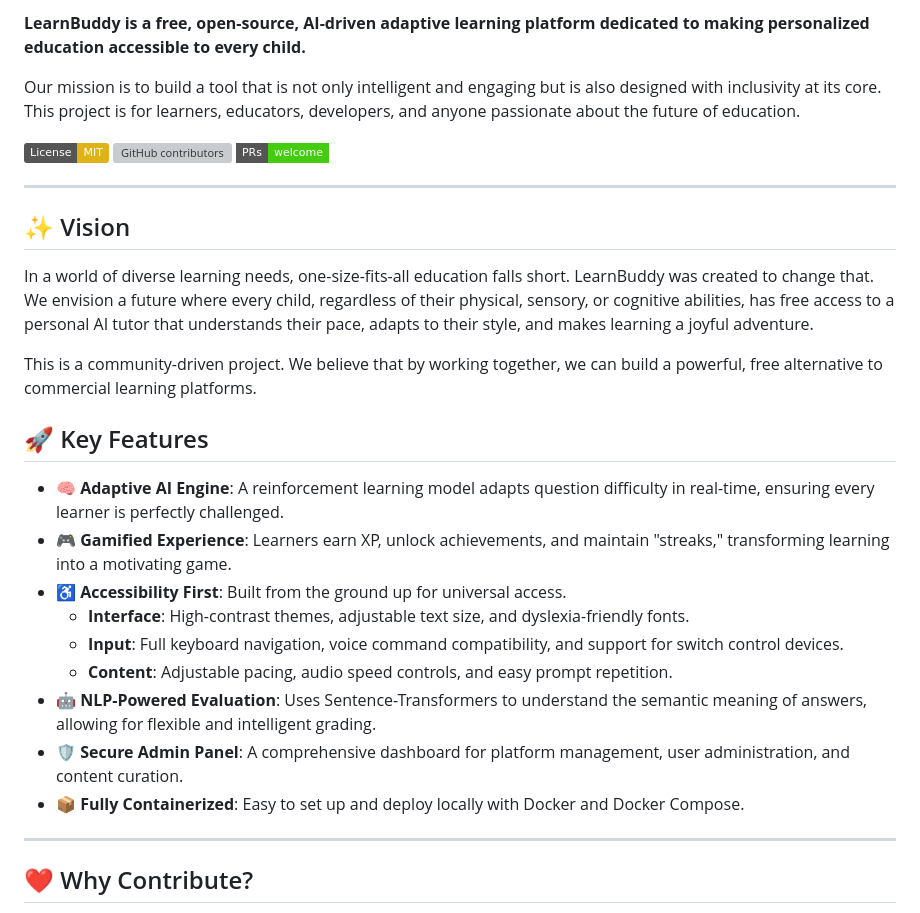
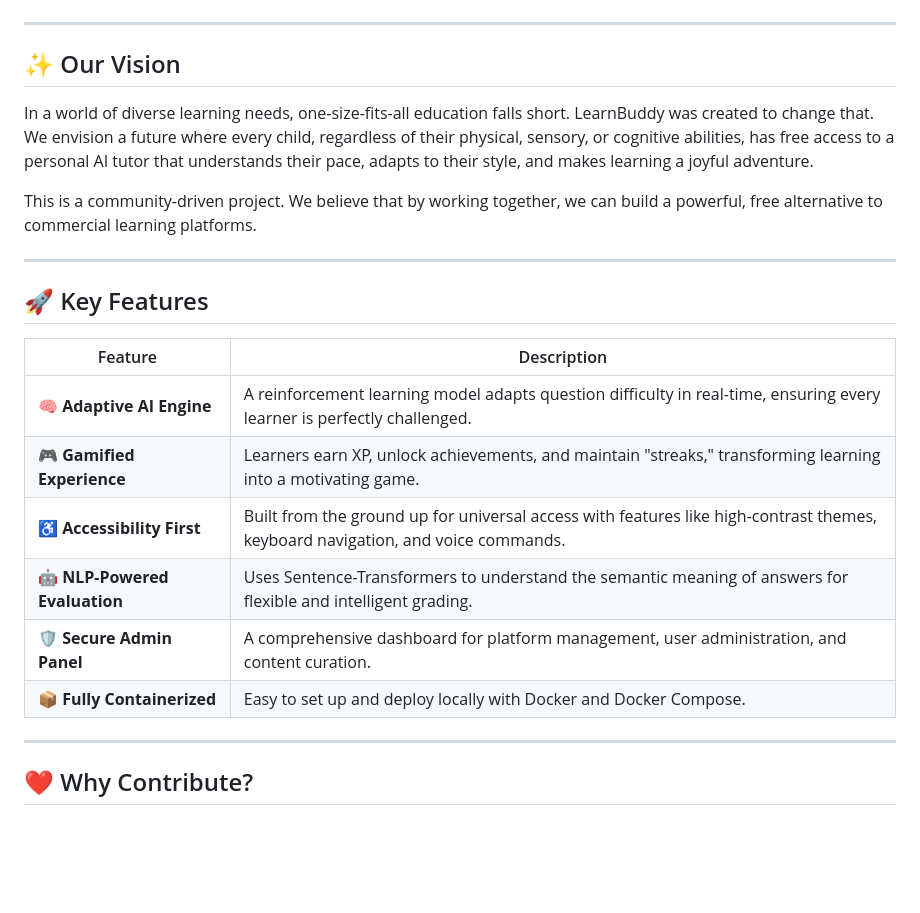
Before and after one commit to tripathiji1312/learn_buddy, a Markdown page: README.md, the part around the change printed below. Drawn GitHub-style; badges without logos; blank space fills up the shorter version; grey boxes are pictures that could not be loaded.

```diff
--- a/README.md
+++ b/README.md
@@ -4,32 +10,26 @@
 
-
-**LearnBuddy is a free, open-source, AI-driven adaptive learning platform dedicated to making personalized education accessible to every child.**
-
-Our mission is to build a tool that is not only intelligent and engaging but is also designed with inclusivity at its core. This project is for learners, educators, developers, and anyone passionate about the future of education.
-
-[![License: MIT](https://img.shields.io/badge/License-MIT-yellow.svg)](https://opensource.org/licenses/MIT)
-[![GitHub contributors](https://img.shields.io/github/contributors/tripathiji1312/learnbuddy.svg)](https://gitHub.com/tripathiji1312/learn_buddy/graphs/contributors/)
-[![PRs Welcome](https://img.shields.io/badge/PRs-welcome-brightgreen.svg?style=flat-square)](http://makeapullrequest.com)
+</div>
 
 ---
 
-## ✨ Vision
+## ✨ Our Vision
 
 In a world of diverse learning needs, one-size-fits-all education falls short. LearnBuddy was created to change that. We envision a future where every child, regardless of their physical, sensory, or cognitive abilities, has free access to a personal AI tutor that understands their pace, adapts to their style, and makes learning a joyful adventure.
 
 This is a community-driven project. We believe that by working together, we can build a powerful, free alternative to commercial learning platforms.
 
+---
+
 ## 🚀 Key Features
 
-*   **🧠 Adaptive AI Engine**: A reinforcement learning model adapts question difficulty in real-time, ensuring every learner is perfectly challenged.
-*   **🎮 Gamified Experience**: Learners earn XP, unlock achievements, and maintain "streaks," transforming learning into a motivating game.
-*   **♿ Accessibility First**: Built from the ground up for universal access.
-    *   **Interface**: High-contrast themes, adjustable text size, and dyslexia-friendly fonts.
-    *   **Input**: Full keyboard navigation, voice command compatibility, and support for switch control devices.
-    *   **Content**: Adjustable pacing, audio speed controls, and easy prompt repetition.
-*   **🤖 NLP-Powered Evaluation**: Uses Sentence-Transformers to understand the semantic meaning of answers, allowing for flexible and intelligent grading.
-*   **🛡️ Secure Admin Panel**: A comprehensive dashboard for platform management, user administration, and content curation.
-*   **📦 Fully Containerized**: Easy to set up and deploy locally with Docker and Docker Compose.
+| Feature | Description |
+|---|---|
+| **🧠 Adaptive AI Engine** | A reinforcement learning model adapts question difficulty in real-time, ensuring every learner is perfectly challenged. |
+| **🎮 Gamified Experience** | Learners earn XP, unlock achievements, and maintain "streaks," transforming learning into a motivating game. |
+| **♿ Accessibility First** | Built from the ground up for universal access with features like high-contrast themes, keyboard navigation, and voice commands. |
+| **🤖 NLP-Powered Evaluation**| Uses Sentence-Transformers to understand the semantic meaning of answers for flexible and intelligent grading. |
+| **🛡️ Secure Admin Panel** | A comprehensive dashboard for platform management, user administration, and content curation. |
+| **📦 Fully Containerized** | Easy to set up and deploy locally with Docker and Docker Compose. |
 
 ---
 
```
Also changed, not shown: other parts of README.md (+20 -23 lines).
